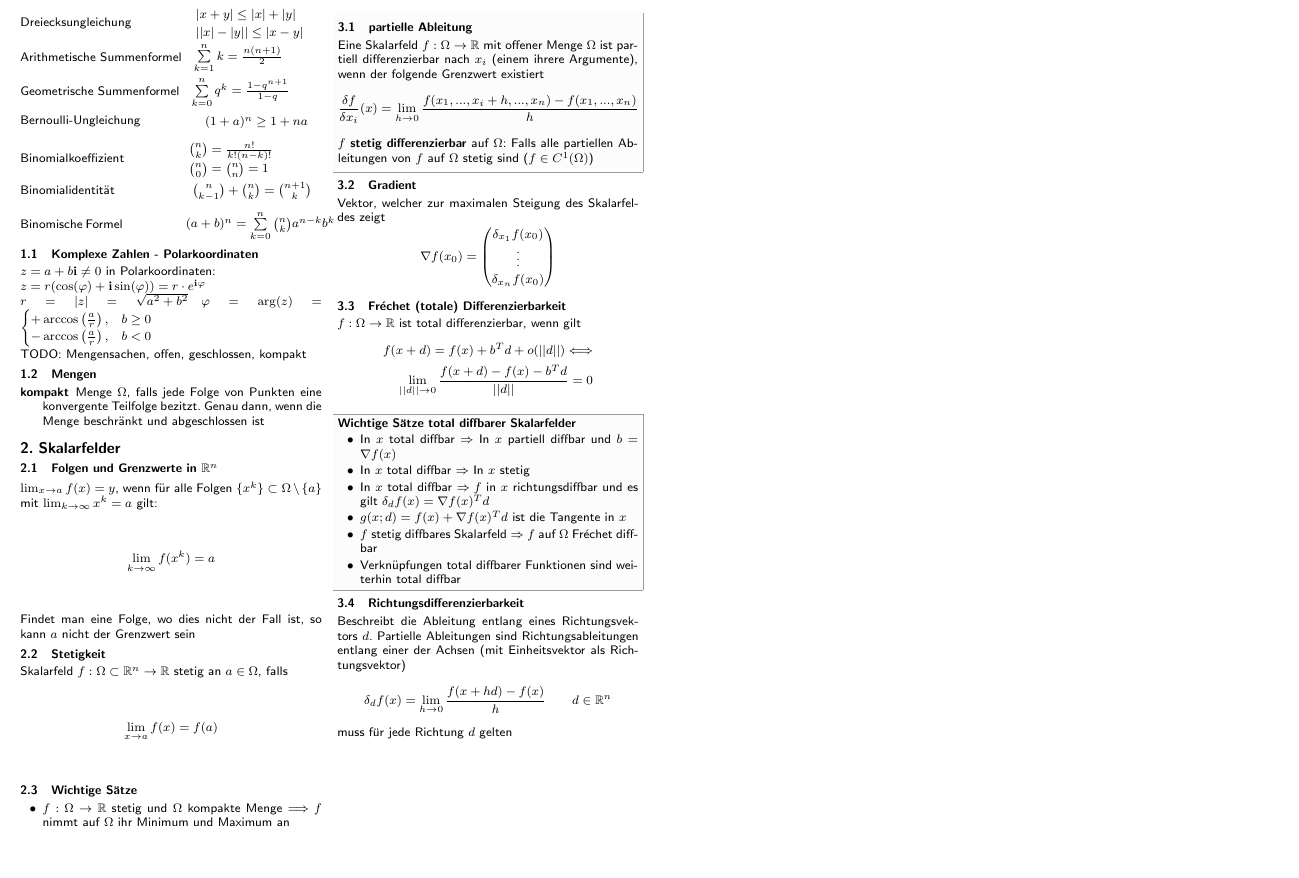
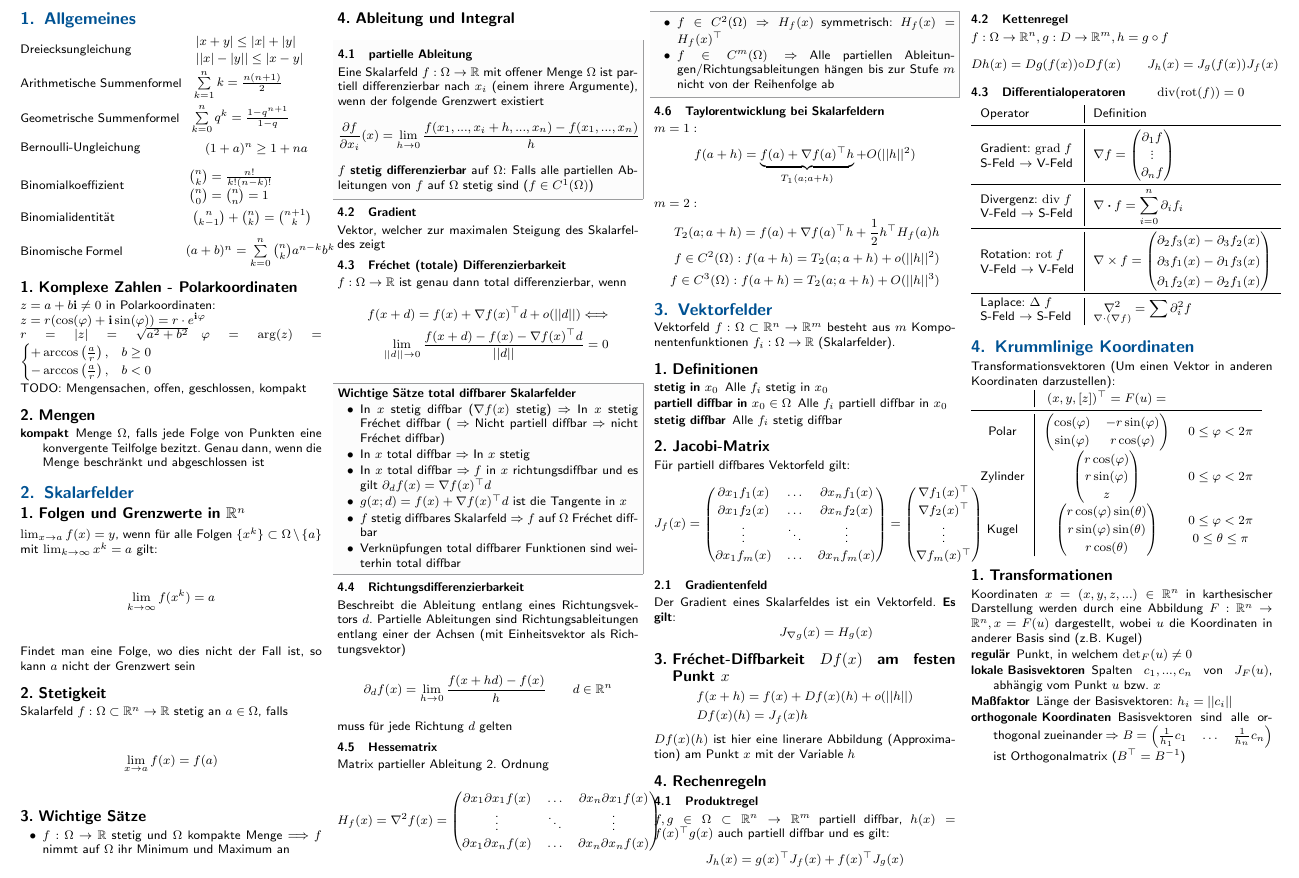
Before and after one commit to CAt0mIcS/Analysis-2-Cheat-Sheet, a LaTeX document (Analysis 2.tex, which reads src/Ableitung-Integral.tex, src/Vektorfelder.tex): part of the page, cut at the place of the change, the shorter picture padded with empty space. The pictures show the PDF file Analysis 2.pdf that the author committed with the source.

Commit message:
Vektorfelder 1

```diff
--- a/Analysis 2.tex
+++ b/Analysis 2.tex
@@ -72,3 +74,6 @@
+\section{Vektorfelder}
+\input{src/Vektorfelder.tex}
+
 \label{LastPage}
 
 \end{document}
--- a/src/Ableitung-Integral.tex
+++ b/src/Ableitung-Integral.tex
@@ -11,28 +11,21 @@
 
 \subsubsection{Gradient}
 Vektor, welcher zur maximalen Steigung des Skalarfeldes zeigt
-\begin{equation*}
-    \nabla f(x_0)=\begin{pmatrix}
-        \delta_{x_1}f(x_0) \\
-        \vdots \\
-        \delta_{x_n}f(x_0)
-    \end{pmatrix}
-\end{equation*}
 
 \subsubsection{Fréchet (totale) Differenzierbarkeit}
-$f: \Omega \rightarrow \mathbb R$ ist total differenzierbar, wenn gilt
+$f: \Omega \rightarrow \mathbb R$ ist genau dann total differenzierbar, wenn
 \begin{align*}
-    f(x+d)=f(x)+b^Td+o(||d||) \Longleftrightarrow \\
-    \lim_{||d|| \rightarrow 0}\frac{f(x+d)-f(x)-b^Td}{||d||}=0
+    f(x+d)=f(x)+\nabla f(x)^\top d+o(||d||) \Longleftrightarrow \\
+    \lim_{||d|| \rightarrow 0}\frac{f(x+d)-f(x)-\nabla f(x)^\top d}{||d||}=0
 \end{align*}
 
 \begin{sectionbox}
     \textbf{Wichtige Sätze total diffbarer Skalarfelder}
     \begin{itemize}
-        \item In $x$ total diffbar $\Rightarrow$ In $x$ partiell diffbar und $b=\nabla f(x)$
+        \item In $x$ stetig diffbar ($\nabla f(x)$ stetig) $\Rightarrow$ In $x$ stetig Fréchet diffbar ( $\Rightarrow$ Nicht partiell diffbar $\Rightarrow$ nicht Fréchet diffbar)
         \item In $x$ total diffbar $\Rightarrow$ In $x$ stetig
-        \item In $x$ total diffbar $\Rightarrow f$ in $x$ richtungsdiffbar und es gilt $\delta_d f(x)=\nabla f(x)^Td$
-        \item $g(x;d)=f(x)+\nabla f(x)^Td$ ist die Tangente in $x$
+        \item In $x$ total diffbar $\Rightarrow f$ in $x$ richtungsdiffbar und es gilt $\partial_d f(x)=\nabla f(x)^\top d$
+        \item $g(x;d)=f(x)+\nabla f(x)^\top d$ ist die Tangente in $x$
         \item $f$ stetig diffbares Skalarfeld $\Rightarrow f$ auf $\Omega$ Fréchet diffbar
         \item Verknüpfungen total diffbarer Funktionen sind weiterhin total diffbar
     \end{itemize}
@@ -41,6 +34,27 @@ $f: \Omega \rightarrow \mathbb R$ ist total differenzierbar, wenn gilt
 \subsubsection{Richtungsdifferenzierbarkeit}
 Beschreibt die Ableitung entlang eines Richtungsvektors $d$. Partielle Ableitungen sind Richtungsableitungen entlang einer der Achsen (mit Einheitsvektor als Richtungsvektor)
 \begin{equation*}
-    \delta_df(x)=\lim_{h\rightarrow 0}\frac{f(x+hd)-f(x)}{h} \qquad d \in \mathbb R^n
+    \partial_df(x)=\lim_{h\rightarrow 0}\frac{f(x+hd)-f(x)}{h} \qquad d \in \mathbb R^n
 \end{equation*}
 muss für jede Richtung $d$ gelten
+
+\subsubsection{Hessematrix}
+Matrix partieller Ableitung 2. Ordnung
+\begin{equation*}
+    H_f(x)=\nabla^2f(x)=\begin{pmatrix}\partial x_1\partial x_1 f(x)  & \dots  & \partial x_n \partial x_1 f(x) \\
+               \vdots                     & \ddots & \vdots                     \\
+               \partial x_1 \partial x_n f(x) & \dots  & \partial x_n \partial x_n f(x)\end{pmatrix}
+\end{equation*}
+
+\begin{sectionbox}
+    \begin{itemize}
+        \item $f \in C^2(\Omega) \Rightarrow H_f(x)$ symmetrisch: $H_f(x)=H_f(x)^\top$
+        \item $f \in C^m(\Omega) \Rightarrow$ Alle partiellen Ableitungen/Richtungsableitungen hängen bis zur Stufe $m$ nicht von der Reihenfolge ab
+    \end{itemize}
+\end{sectionbox}
+
+\subsubsection{Taylorentwicklung bei Skalarfeldern}
+$m=1:$
+\begin{equation*}
+    f(a+h)=\underbrace{f(a)+\nabla f(a)^\top h}_{T_1(a;a+h)}+O(||h||^2)
+\end{equation*}
--- /dev/null
+++ b/src/Vektorfelder.tex
@@ -0,0 +1,15 @@
+Vektorfeld $f: \Omega \subset \mathbb R^n \rightarrow \mathbb R^m$ besteht aus $m$ Komponentenfunktionen $f_i : \Omega \rightarrow \mathbb R$ (Skalarfelder).
+
+\subsection{Definitionen}
+\begin{description}
+    \item[stetig in $x_0$] Alle $f_i$ stetig in $x_0$
+    \item[partiell diffbar in $x_0 \in \Omega$] Alle $f_i$ partiell diffbar in $x_0$
+    \item[stetig diffbar] Alle $f_i$ stetig diffbar
+\end{description}
+
+\subsection{Jacobi-Matrix}
+Für partiell diffbares Vektorfeld gilt:
+\begin{equation*}
+    J_f(x)=\begin{pmatrix}
+        \partial x_1 f_1(x) & \dots & \partial x_nf_1(x) \\
+        \partial x_1 f_2(x) & \dots & \partial x_nf_2(x) \\
@@ -0,0 +23,57 @@
+    \end{pmatrix}
+\end{equation*}
+
+\subsubsection{Gradientenfeld}
+Der Gradient eines Skalarfeldes ist ein Vektorfeld. \textbf{Es gilt}: \\
+\hspace*{.1\textwidth}$J_{\nabla g}(x)=H_g(x)$
+
+\subsection{Fréchet-Diffbarkeit $Df(x)$ am festen Punkt $x$}
+\begin{equation*}
+    \begin{split}
+        &f(x+h)=f(x)+Df(x)(h) + o(||h||) \\
+        &Df(x)(h)=J_f(x)h
+    \end{split}
+\end{equation*}
+
+
+$Df(x)(h)$ ist hier eine linerare Abbildung (Approximation) am Punkt $x$ mit der Variable $h$
+
+\subsection{Rechenregeln}
+\subsubsection{Produktregel}
+$f,g \in \Omega \subset \mathbb R^n \rightarrow \mathbb R^m$ partiell diffbar, $h(x) = f(x)^\top g(x)$ auch partiell diffbar und es gilt:
+\begin{equation*}
+	J_h(x)=g(x)^\top J_f(x)+f(x)^\top J_g(x)
+\end{equation*}
+
+\subsubsection{Kettenregel}
+$f: \Omega \rightarrow \mathbb R^n, g: D \rightarrow \mathbb R^m, h=g \circ f$
+\begin{equation*}
+	Dh(x)=Dg(f(x))\circ Df(x) \qquad J_h(x)=J_g(f(x))J_f(x)
+\end{equation*}
+
+\subsubsection{Differentialoperatoren \qquad $\div(\rot(f)) = 0$}
+\begin{tabular}{l|l}
+	Operator                                                                     & Definition                                                                                                                                                  \\ \midrule
+	\pbox{3.0cm}{ Gradient: $\mathrm{grad}\; f$ \\ S-Feld $\rightarrow$ V-Feld } & $\nabla f = \vect{\partial_1 f \\ \svdots \\ \partial_n f}$                                                                                                 \\ \midrule
+	\pbox{3.0cm}{ Divergenz: $\mathrm{div}\; f$ \\ V-Feld $\rightarrow$ S-Feld } & ${\displaystyle \nabla \bdot f = \sum\limits_{i=0}^n \partial_i f_i}$                                                                                  \\ \midrule % \vect{\frac{\partial}{\partial x_1} \\ \svdots \\ \frac{\partial}{\partial x_n} }^\top \bdot \vect{ f_1 \\ \svdots \\ f_n }$ \\ \midrule
+	\pbox{3.0cm}{ Rotation: $\mathrm{rot}\; f$  \\ V-Feld $\rightarrow$ V-Feld } & $\nabla \times f = \vect{\partial_2 f_3(x) - \partial_3 f_2(x) \\[2pt] \partial_3 f_1(x) -\partial_1 f_3(x) \\[2pt] \partial_1 f_2(x) -\partial_2 f_1(x) }$ \\ \midrule
+	\pbox{3.0cm}{ Laplace: $\Delta\; f$         \\ S-Feld $\rightarrow$ S-Feld } & ${\displaystyle\underset{\nabla \cdot (\nabla f)}{\nabla^2} = \sum \partial_i^2 f}$                                                                    % \vect{\frac{\partial}{\partial x_1} \\ \svdots \\ \frac{\partial}{\partial x_n} }^\top \cdot \vect{\frac{\partial f}{\partial x_1} \\ \svdots \\ \frac{\partial f}{\partial x_n} }$ \\
+\end{tabular}
+
+\section{Krummlinige Koordinaten}
+Transformationsvektoren (Um einen Vektor in anderen Koordinaten darzustellen):\\
+\begin{tabular}{c | c  l}
+	         & $(x, y, [z])^\top=F(u)=$                                                                                                                &                                                                            \\ \midrule
+    Polar    & $\begin{pmatrix} \cos(\varphi) & -r\sin(\varphi) \\ \sin(\varphi) & r\cos(\varphi) \end{pmatrix}$ & $0 \le \varphi < 2\pi$             \\
+	Zylinder & $\begin{pmatrix} r\cos (\varphi) \\ r\sin (\varphi) \\ z \end{pmatrix}$                                            & $0 \le \varphi < 2 \pi$                                                    \\
+	Kugel    & $\begin{pmatrix} r\cos(\varphi) \sin(\theta) \\ r\sin(\varphi) \sin(\theta) \\ r\cos(\theta) \end{pmatrix}$ & $\begin{matrix}0 \le \varphi < 2 \pi \\ 0 \le \theta \le \pi \end{matrix}$
+\end{tabular}
+
+\subsection{Transformationen}
+Koordinaten $x=(x,y,z,...) \in \mathbb R^n$ in karthesischer Darstellung werden durch eine Abbildung $F:\mathbb R^n \rightarrow \mathbb R^n, x=F(u)$ dargestellt, wobei $u$ die Koordinaten in anderer Basis sind (z.B. Kugel)
+\begin{description}
+    \item[regulär] Punkt, in welchem $\det_F(u)\ne 0$
+    \item[lokale Basisvektoren] Spalten $c_1,...,c_n$ von $J_F(u)$, abhängig vom Punkt $u$ bzw. $x$
+    \item[Maßfaktor] Länge der Basisvektoren: $h_i=||c_i||$
+    \item[orthogonale Koordinaten] Basisvektoren sind alle orthogonal zueinander $\Rightarrow B=\begin{pmatrix}\frac{1}{h_1}c_1 & \dots & \frac{1}{h_n}c_n\end{pmatrix}$ ist Orthogonalmatrix ($B^\top=B^{-1}$)
+\end{description}
```
Also changed, not shown: src/Allgemeines.tex (+2 -2 lines), src/Skalarfelder.tex (+3 -3 lines), Analysis 2.pdf, Analysis 2.tex (8 more changed lines), src/Ableitung-Integral.tex (9 more changed lines), src/Vektorfelder.tex (7 more changed lines).
